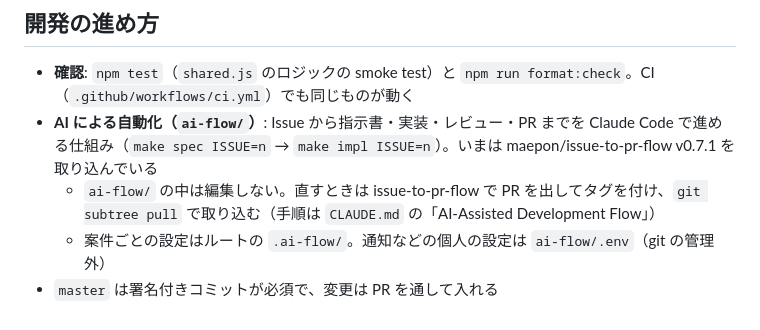
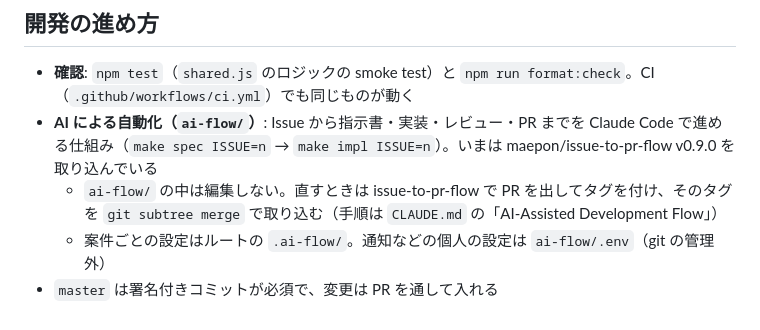
Before and after one commit to maepon/jumpmark-dock, a Markdown page: docs/work-session-handoff.md, the part around the change. GitHub-like rendering.

```diff
--- a/docs/work-session-handoff.md
+++ b/docs/work-session-handoff.md
@@ -29,7 +29,7 @@
 ## 開発の進め方
 
 - **確認**: `npm test`（`shared.js` のロジックの smoke test）と `npm run format:check`。CI（`.github/workflows/ci.yml`）でも同じものが動く
-- **AI による自動化（`ai-flow/`）**: Issue から指示書・実装・レビュー・PR までを Claude Code で進める仕組み（`make spec ISSUE=n` → `make impl ISSUE=n`）。いまは maepon/issue-to-pr-flow v0.7.1 を取り込んでいる
-  - `ai-flow/` の中は編集しない。直すときは issue-to-pr-flow で PR を出してタグを付け、`git subtree pull` で取り込む（手順は `CLAUDE.md` の「AI-Assisted Development Flow」）
+- **AI による自動化（`ai-flow/`）**: Issue から指示書・実装・レビュー・PR までを Claude Code で進める仕組み（`make spec ISSUE=n` → `make impl ISSUE=n`）。いまは maepon/issue-to-pr-flow v0.9.0 を取り込んでいる
+  - `ai-flow/` の中は編集しない。直すときは issue-to-pr-flow で PR を出してタグを付け、そのタグを `git subtree merge` で取り込む（手順は `CLAUDE.md` の「AI-Assisted Development Flow」）
   - 案件ごとの設定はルートの `.ai-flow/`。通知などの個人の設定は `ai-flow/.env`（git の管理外）
 - `master` は署名付きコミットが必須で、変更は PR を通して入れる
```
Also changed, not shown: CLAUDE.md (+12 -4 lines).
